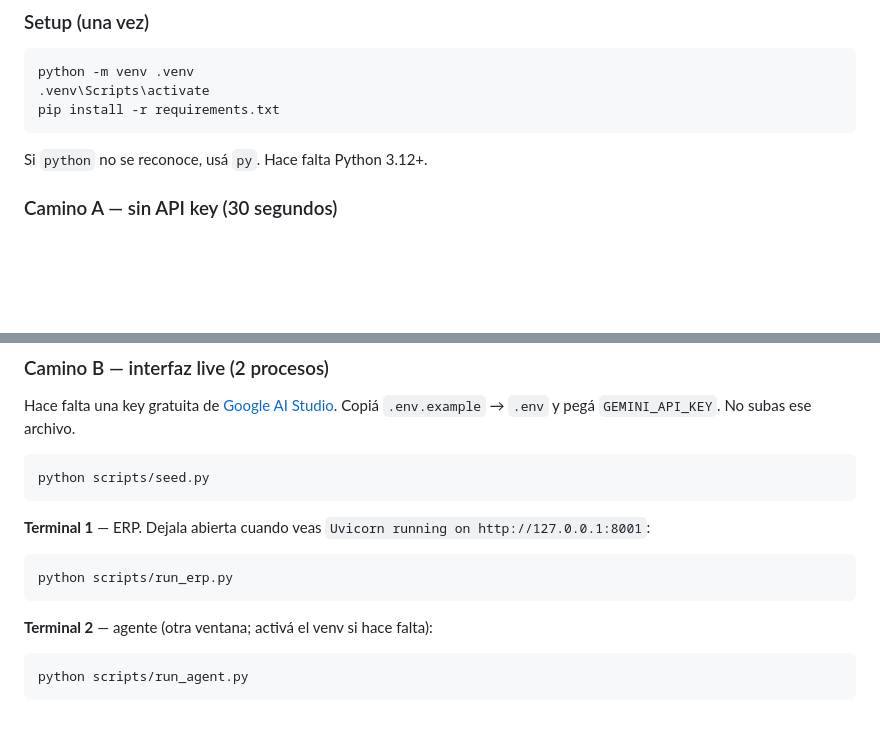
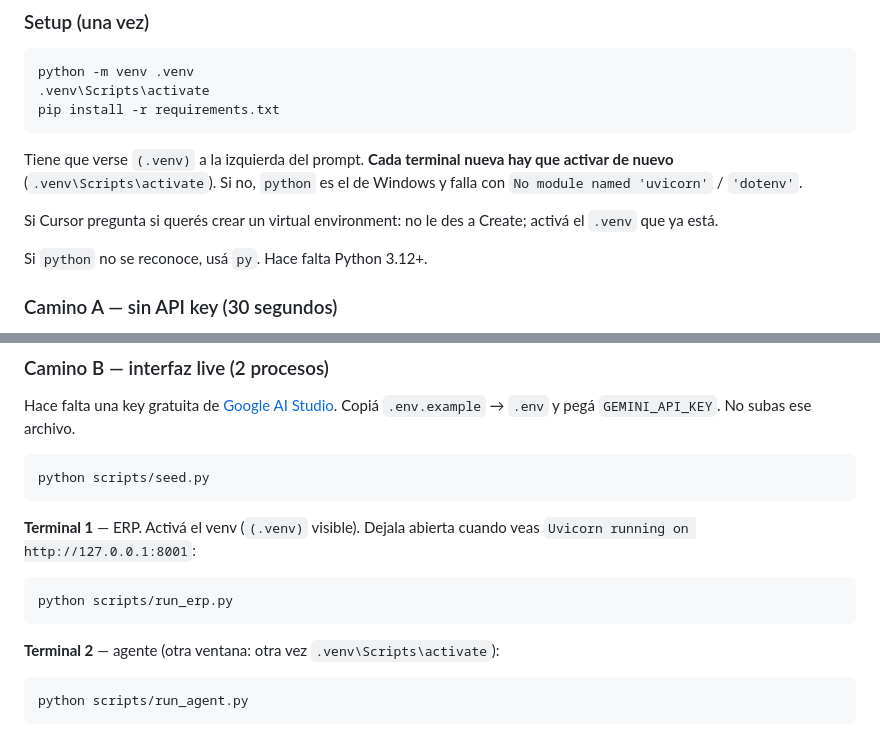
Before and after one commit to TaliaIvonneOjeda1/dual-source-agent, a Markdown page: README.md, 2 parts joined by grey strips. Rendered like a GitHub page; blank space fills up the shorter version.

Commit message:
docs: activar el venv en cada terminal nueva
Co-authored-by: Cursor <cursoragent@cursor.com>

````diff
--- a/README.md
+++ b/README.md
@@ -44,6 +44,10 @@ python -m venv .venv
 pip install -r requirements.txt
 ```
 
+Tiene que verse `(.venv)` a la izquierda del prompt. **Cada terminal nueva hay que activar de nuevo** (`.venv\Scripts\activate`). Si no, `python` es el de Windows y falla con `No module named 'uvicorn'` / `'dotenv'`.
+
+Si Cursor pregunta si querés crear un virtual environment: no le des a Create; activá el `.venv` que ya está.
+
 Si `python` no se reconoce, usá `py`. Hace falta Python 3.12+.
 
 ### Camino A — sin API key (30 segundos)
@@ -67,13 +71,13 @@ Hace falta una key gratuita de [Google AI Studio](https://aistudio.google.com/ap
 python scripts/seed.py
 ```
 
-**Terminal 1** — ERP. Dejala abierta cuando veas `Uvicorn running on http://127.0.0.1:8001`:
+**Terminal 1** — ERP. Activá el venv (`(.venv)` visible). Dejala abierta cuando veas `Uvicorn running on http://127.0.0.1:8001`:
 
 ```powershell
 python scripts/run_erp.py
 ```
 
-**Terminal 2** — agente (otra ventana; activá el venv si hace falta):
+**Terminal 2** — agente (otra ventana: otra vez `.venv\Scripts\activate`):
 
 ```powershell
 python scripts/run_agent.py
````
Also changed, not shown: docs/DEMO.md (+9 -0 lines).
